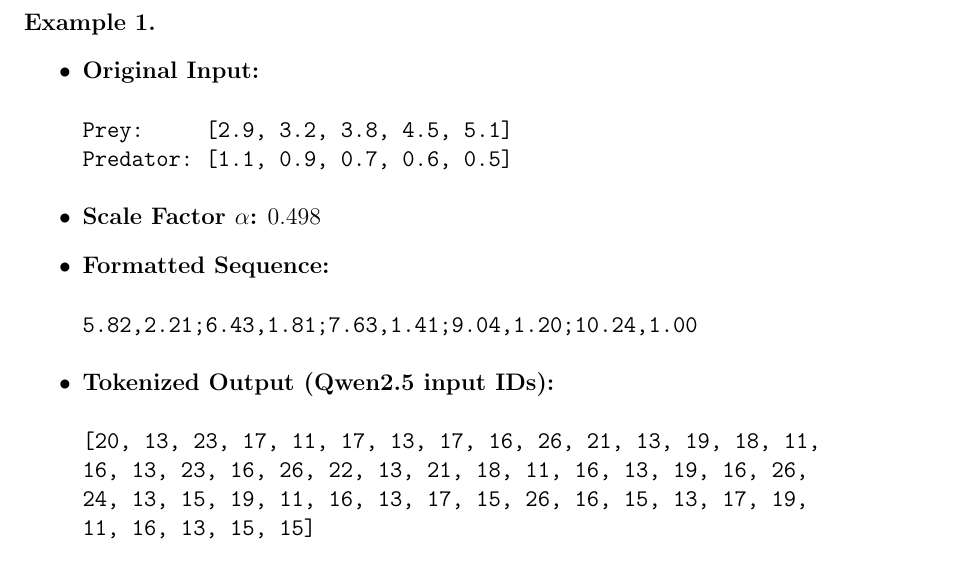
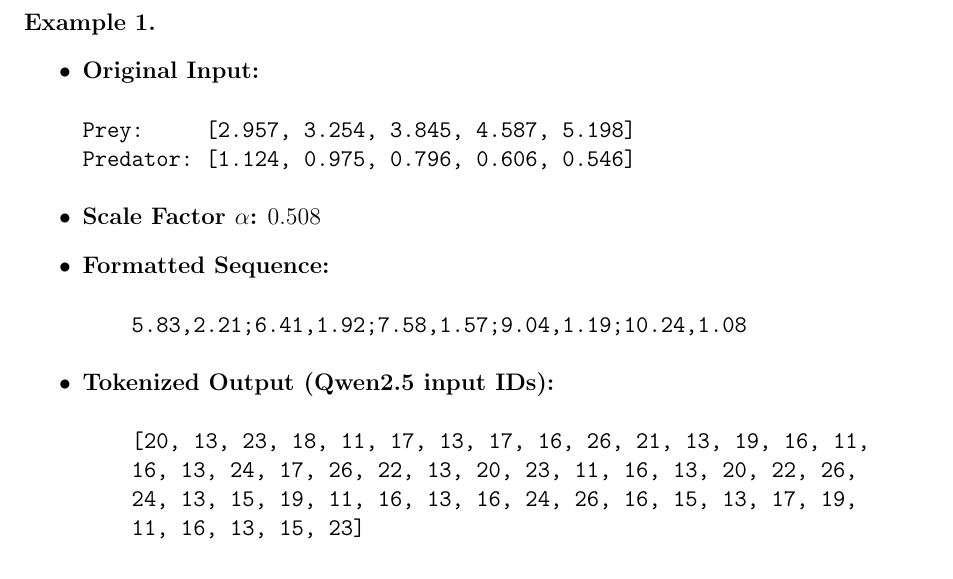
Before and after one commit to raunaq-rai/LLM-time-series-forecasting, a LaTeX document (report/report.tex): part of page 4 of 16, cut so that both start at the same text. Compiled offline with pdfLaTeX.

Commit message:
preprocessor example modification

```diff
--- a/report/report.tex
+++ b/report/report.tex
@@ -157,28 +157,28 @@ Once formatted, the numeric string is passed through Qwen2.5’s tokenizer using
 \begin{itemize}
   \item \textbf{Original Input:}
   \begin{verbatim}
-Prey:     [2.9, 3.2, 3.8, 4.5, 5.1]
-Predator: [1.1, 0.9, 0.7, 0.6, 0.5]
+Prey:     [2.957, 3.254, 3.845, 4.587, 5.198]
+Predator: [1.124, 0.975, 0.796, 0.606, 0.546]
   \end{verbatim}
 
   \vspace{-0.7cm}
 
-  \item \textbf{Scale Factor $\alpha$:} 0.498
+  \item \textbf{Scale Factor $\alpha$:} 0.508
 
 
   \item \textbf{Formatted Sequence:}
   \begin{verbatim}
-5.82,2.21;6.43,1.81;7.63,1.41;9.04,1.20;10.24,1.00
+    5.83,2.21;6.41,1.92;7.58,1.57;9.04,1.19;10.24,1.08
   \end{verbatim}
 
   \vspace{-0.7cm}
 
   \item \textbf{Tokenized Output (Qwen2.5 input IDs):}
   \begin{verbatim}
-[20, 13, 23, 17, 11, 17, 13, 17, 16, 26, 21, 13, 19, 18, 11,
-16, 13, 23, 16, 26, 22, 13, 21, 18, 11, 16, 13, 19, 16, 26,
-24, 13, 15, 19, 11, 16, 13, 17, 15, 26, 16, 15, 13, 17, 19,
-11, 16, 13, 15, 15]
+    [20, 13, 23, 18, 11, 17, 13, 17, 16, 26, 21, 13, 19, 16, 11,
+    16, 13, 24, 17, 26, 22, 13, 20, 23, 11, 16, 13, 20, 22, 26,
+    24, 13, 15, 19, 11, 16, 13, 16, 24, 26, 16, 15, 13, 17, 19,
+    11, 16, 13, 15, 23]
   \end{verbatim}
 \end{itemize}
 
```
Also changed, not shown: report/report.pdf, 1 other file.
